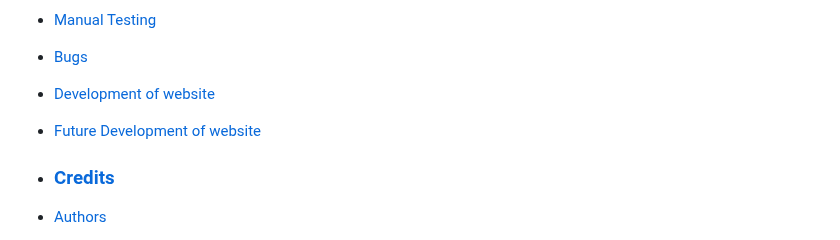
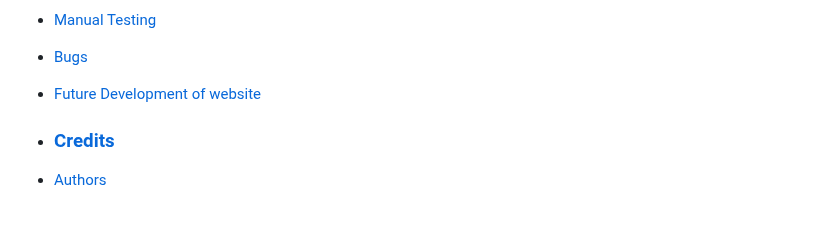
Before and after one commit to Sniffy2019/Hardware-store, a Markdown page: README.md, the part around the change. Rendered like a GitHub page; blank space fills up the shorter version.

```diff
--- a/README.md
+++ b/README.md
@@ -34,8 +34,8 @@
  * [W3 Nu HTML Validator](#w3-NU-HTML)
  * [Manual Testing](#Man-Test)
  * [Bugs](#Bugs)
- * [Development of website](#Development)
- * [Future Development of website](#Fut)
+ * [Future Development of website](#Development)
+
 
 * ### [Credits](#Credits)
 
```
